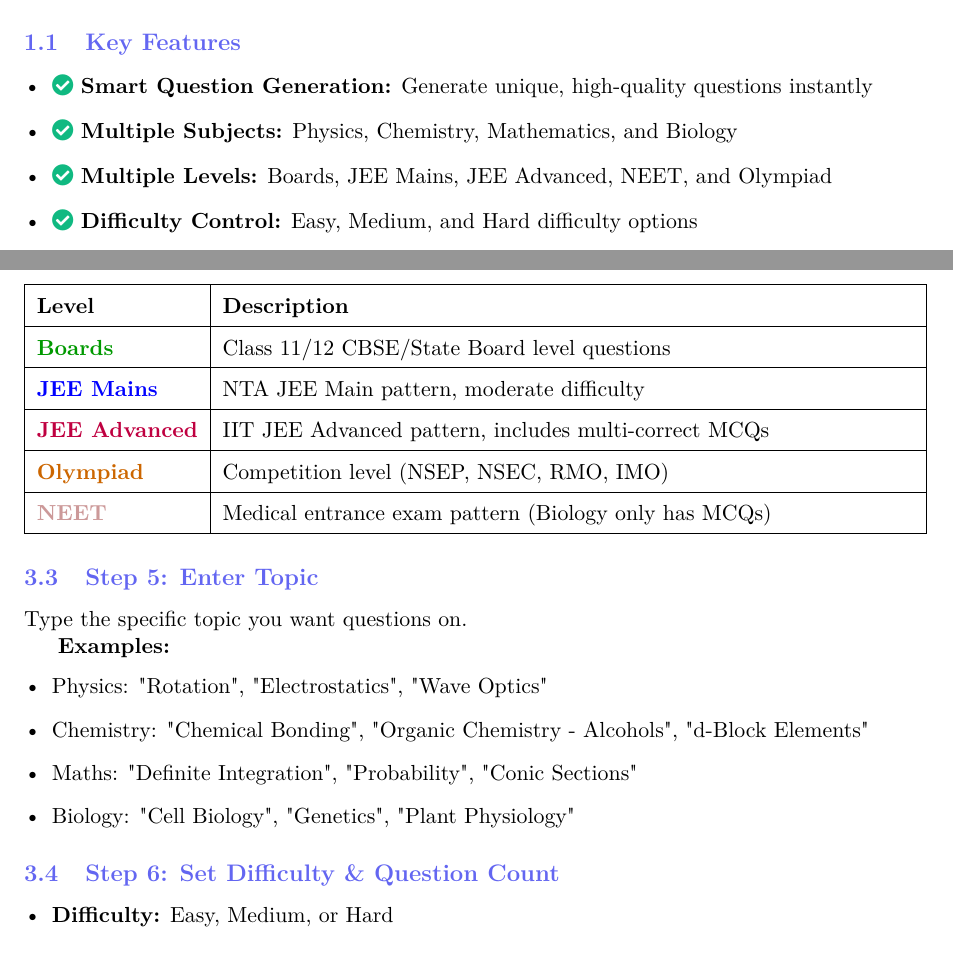
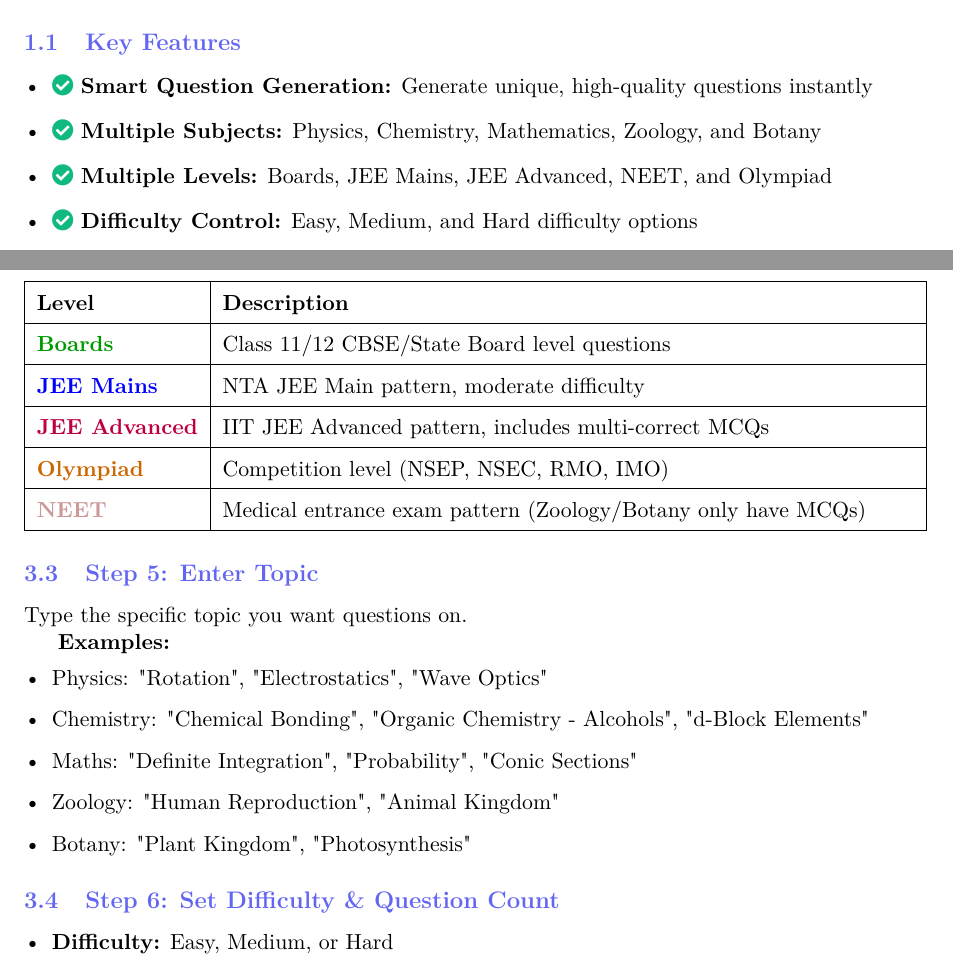
Before and after one commit to i24hour/automatic-pdf-generator-jee, a LaTeX document (user_manual.tex): two parts of pages 3 and 4 of 6, joined at a grey line, cut so that both start at the same text. Compiled offline with pdfLaTeX.

Commit message:
Replace Biology with Zoology and Botany in frontend, backend, and user manual

```diff
--- a/user_manual.tex
+++ b/user_manual.tex
@@ -135,7 +135,7 @@
 
 \begin{itemize}[leftmargin=*]
     \item \textcolor{accent}{\faCheckCircle} \textbf{Smart Question Generation:} Generate unique, high-quality questions instantly
-    \item \textcolor{accent}{\faCheckCircle} \textbf{Multiple Subjects:} Physics, Chemistry, Mathematics, and Biology
+    \item \textcolor{accent}{\faCheckCircle} \textbf{Multiple Subjects:} Physics, Chemistry, Mathematics, Zoology, and Botany
     \item \textcolor{accent}{\faCheckCircle} \textbf{Multiple Levels:} Boards, JEE Mains, JEE Advanced, NEET, and Olympiad
     \item \textcolor{accent}{\faCheckCircle} \textbf{Difficulty Control:} Easy, Medium, and Hard difficulty options
     \item \textcolor{accent}{\faCheckCircle} \textbf{Professional PDF:} Beautiful LaTeX-formatted test papers with answer keys
@@ -214,7 +214,7 @@
 \hline
 \textcolor{orange!80!black}{\textbf{Olympiad}} & Competition level (NSEP, NSEC, RMO, IMO) \\
 \hline
-\textcolor{pink!80!black}{\textbf{NEET}} & Medical entrance exam pattern (Biology only has MCQs) \\
+\textcolor{pink!80!black}{\textbf{NEET}} & Medical entrance exam pattern (Zoology/Botany only have MCQs) \\
 \hline
 \end{tabularx}
 \end{center}
@@ -228,7 +228,8 @@
     \item Physics: "Rotation", "Electrostatics", "Wave Optics"
     \item Chemistry: "Chemical Bonding", "Organic Chemistry - Alcohols", "d-Block Elements"
     \item Maths: "Definite Integration", "Probability", "Conic Sections"
-    \item Biology: "Cell Biology", "Genetics", "Plant Physiology"
+    \item Zoology: "Human Reproduction", "Animal Kingdom"
+    \item Botany: "Plant Kingdom", "Photosynthesis"
 \end{itemize}
 
 \subsection{Step 6: Set Difficulty \& Question Count}
```
Also changed, not shown: user_manual.tex (4 more changed lines), 2 other files.
